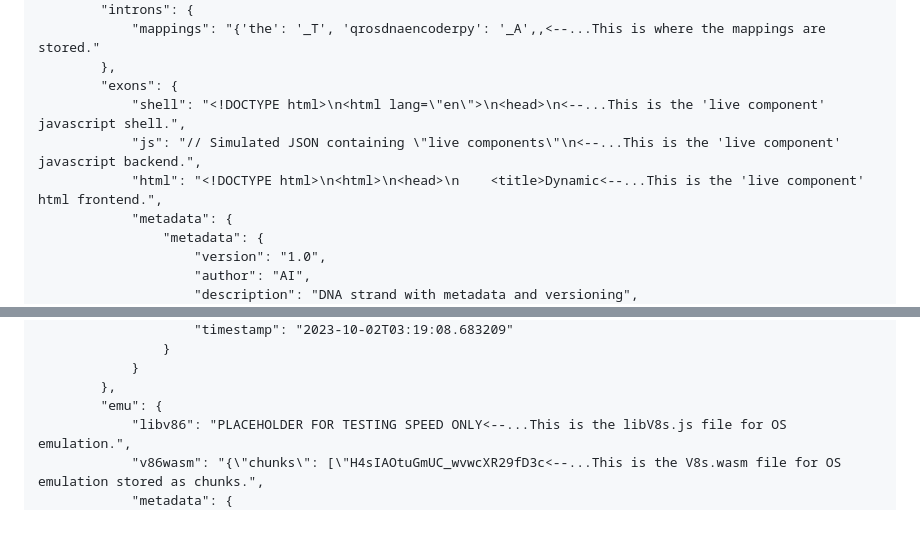
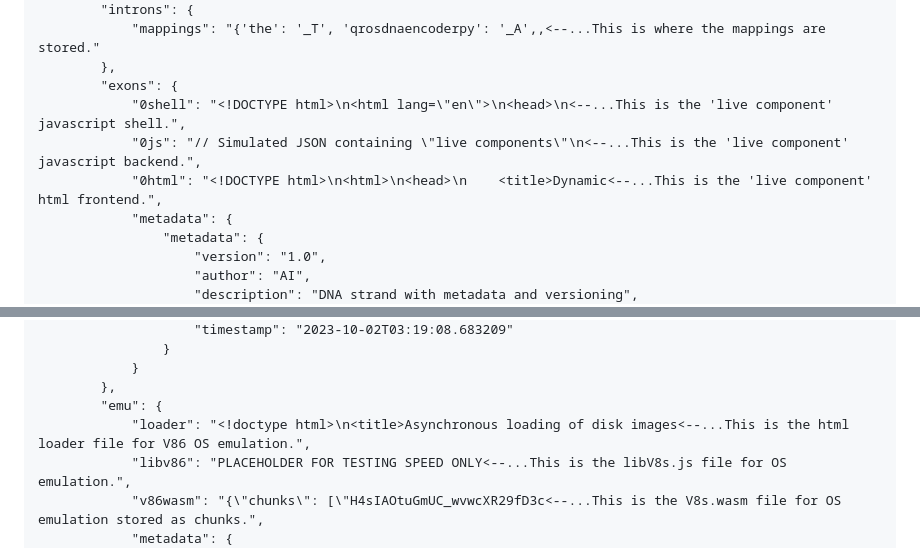
Before and after one commit to txtatech/qros-storage, a Markdown page: qros-storage/qros-dna/README.md, 2 parts joined by grey strips. Drawn GitHub-style; blank space fills up the shorter version.

```diff
--- a/qros-storage/qros-dna/README.md
+++ b/qros-storage/qros-dna/README.md
@@ -93,9 +93,9 @@ python3 qros-dna-decoder.py
             "mappings": "{'the': '_T', 'qrosdnaencoderpy': '_A',,<--...This is where the mappings are stored."
         },
         "exons": {
-            "shell": "<!DOCTYPE html>\n<html lang=\"en\">\n<head>\n<--...This is the 'live component' javascript shell.",
-            "js": "// Simulated JSON containing \"live components\"\n<--...This is the 'live component' javascript backend.",
-            "html": "<!DOCTYPE html>\n<html>\n<head>\n    <title>Dynamic<--...This is the 'live component' html frontend.",
+            "0shell": "<!DOCTYPE html>\n<html lang=\"en\">\n<head>\n<--...This is the 'live component' javascript shell.",
+            "0js": "// Simulated JSON containing \"live components\"\n<--...This is the 'live component' javascript backend.",
+            "0html": "<!DOCTYPE html>\n<html>\n<head>\n    <title>Dynamic<--...This is the 'live component' html frontend.",
             "metadata": {
                 "metadata": {
                     "version": "1.0",
@@ -128,6 +128,7 @@ python3 qros-dna-decoder.py
             }
         },
         "emu": {
+            "loader": "<!doctype html>\n<title>Asynchronous loading of disk images<--...This is the html loader file for V86 OS emulation.",
             "libv86": "PLACEHOLDER FOR TESTING SPEED ONLY<--...This is the libV8s.js file for OS emulation.",
             "v86wasm": "{\"chunks\": [\"H4sIAOtuGmUC_wvwcXR29fD3c<--...This is the V8s.wasm file for OS emulation stored as chunks.",
             "metadata": {
```
